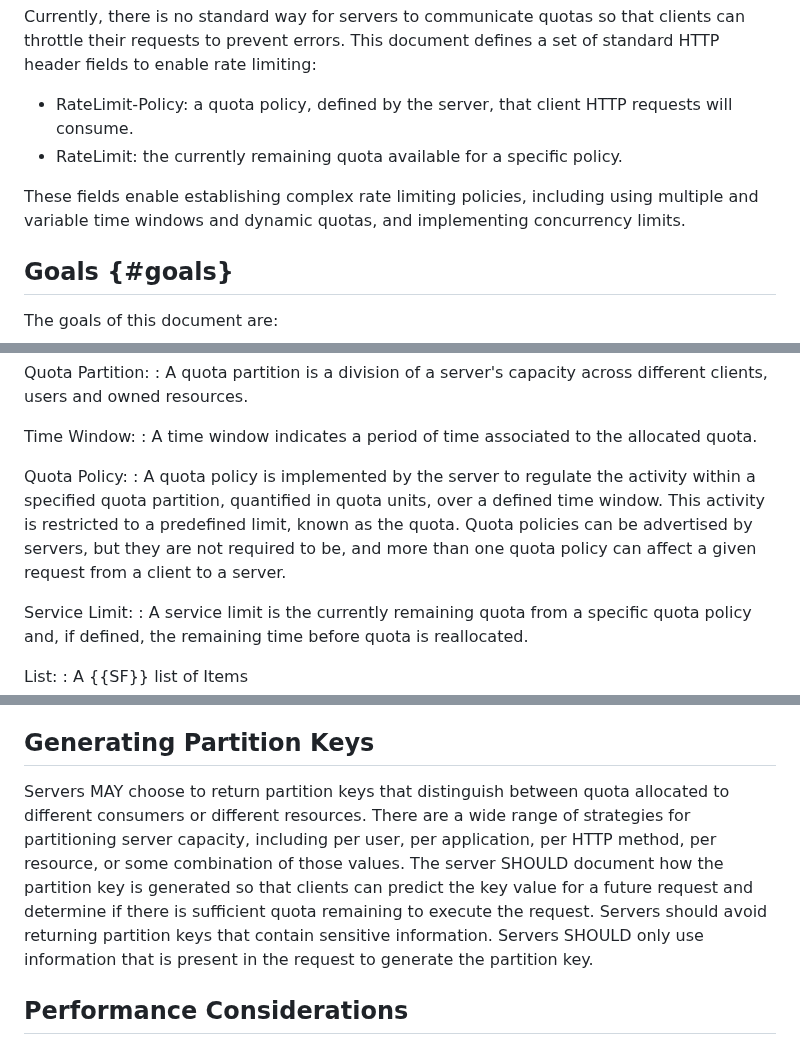
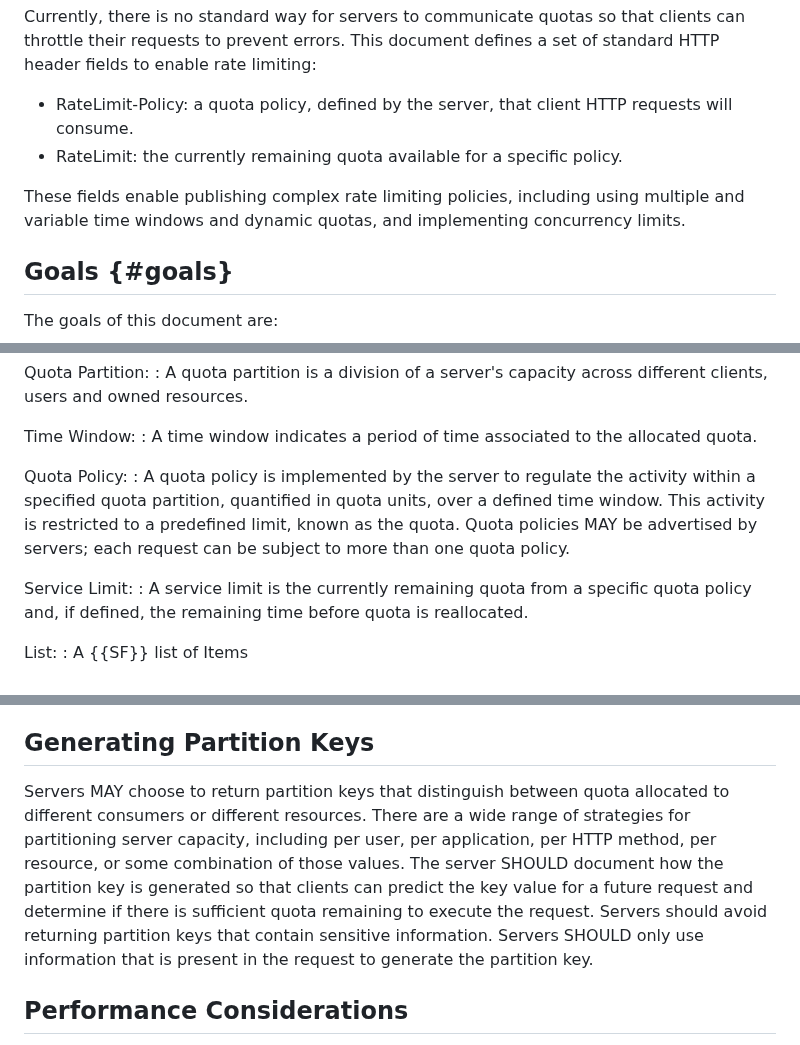
Before and after one commit to ietf-wg-httpapi/ratelimit-headers, a Markdown page: draft-ietf-httpapi-ratelimit-headers.md, 3 parts joined by grey strips. Drawn GitHub-style.

```diff
--- a/draft-ietf-httpapi-ratelimit-headers.md
+++ b/draft-ietf-httpapi-ratelimit-headers.md
@@ -71,7 +71,7 @@ Currently, there is no standard way for servers to communicate quotas so that cl
 - RateLimit-Policy: a quota policy, defined by the server, that client HTTP requests will consume.
 - RateLimit: the currently remaining quota available for a specific policy.
 
-These fields enable establishing complex rate limiting policies, including using multiple and variable time windows and dynamic quotas, and implementing concurrency limits.
+These fields enable publishing complex rate limiting policies, including using multiple and variable time windows and dynamic quotas, and implementing concurrency limits.
 
 ## Goals {#goals}
 
@@ -125,7 +127,7 @@ The term "problem type" in this document is to be interpreted as described in [P
   : A time window indicates a period of time associated to the allocated quota.
 
   Quota Policy:
-  : A quota policy is implemented by the server to regulate the activity within a specified quota partition, quantified in quota units, over a defined time window. This activity is restricted to a predefined limit, known as the quota. Quota policies can be advertised by servers, but they are not required to be, and more than one quota policy can affect a given request from a client to a server.
+  : A quota policy is implemented by the server to regulate the activity within a specified quota partition, quantified in quota units, over a defined time window. This activity is restricted to a predefined limit, known as the quota. Quota policies MAY be advertised by servers; each request can be subject to more than one quota policy.
 
   Service Limit:
   : A service limit is the currently remaining quota from a specific quota policy and, if defined, the remaining time before quota is reallocated.
@@ -369,7 +372,8 @@ Under certain conditions, a server MAY artificially lower RateLimit header field
 
 ## Generating Partition Keys
 
-Servers MAY choose to return partition keys that distinguish between quota allocated to different consumers or different resources. There are a wide range of strategies for partitioning server capacity, including per user, per application, per HTTP method, per resource, or some combination of those values. The server SHOULD document how the partition key is generated so that clients can predict the key value for a future request and determine if there is sufficient quota remaining to execute the request. Servers should avoid returning partition keys that contain sensitive information. Servers SHOULD only use information that is present in the request to generate the partition key.
+Servers MAY choose to return partition keys that distinguish between quota allocated to different consumers or different resources. There are a wide range of strategies for partitioning server capacity, including per user, per application, per HTTP method, per resource, or some combination of those values. The server SHOULD document how the partition key is generated so that clients can predict the key value for a future request and determine if there is sufficient quota remaining to execute the request. Servers should avoid returning partition keys that contain sensitive information.
+Servers SHOULD only use information that is present in the request to generate the partition key. <!-- Maybe SHOULD use opaque pk? -->
 
 ## Performance Considerations
 
```
Also changed, not shown: other parts of draft-ietf-httpapi-ratelimit-headers.md (+16 -11 lines).
